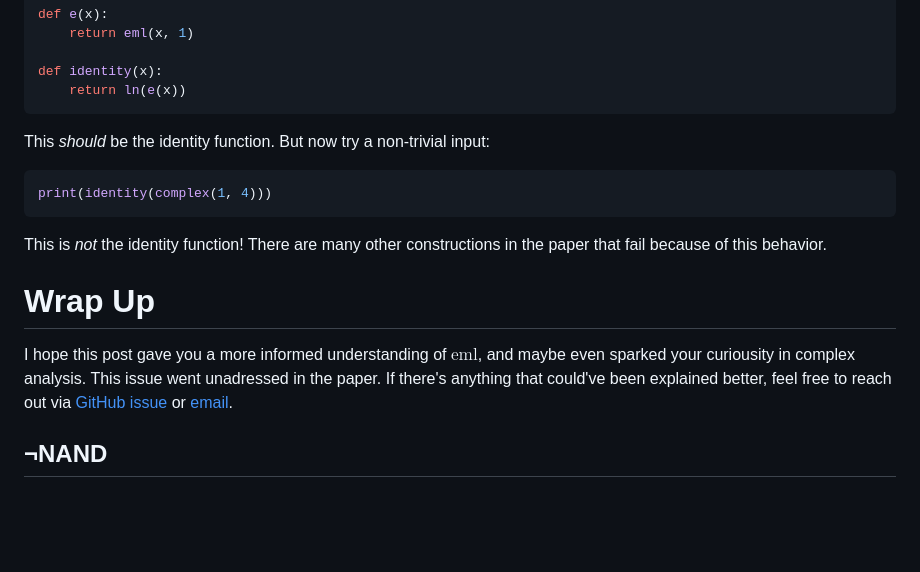
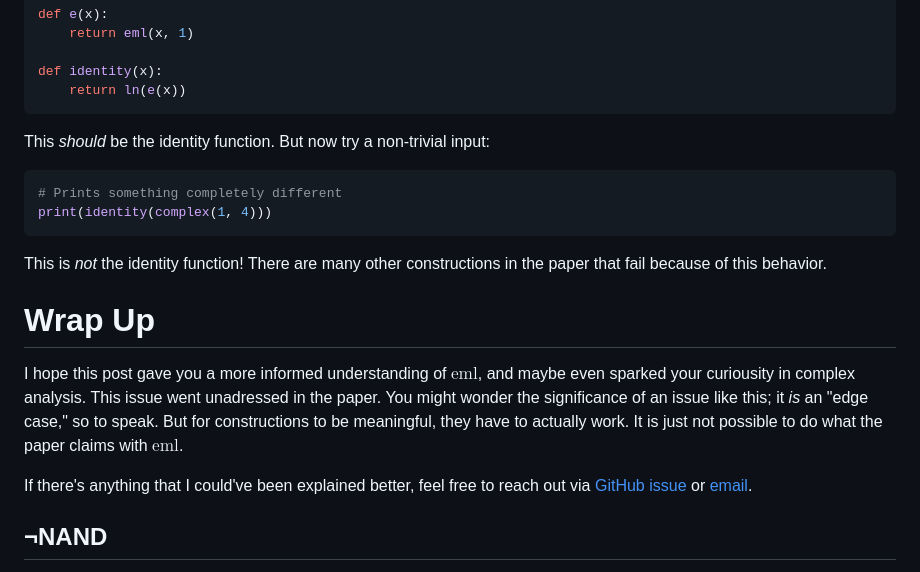
Before and after one commit to dzfrias/website, a Markdown page: src/blog/eml.md, the part around the change. Drawn GitHub-style; blank space fills up the shorter version.

Commit message:
Add section to EML post

````diff
--- a/src/blog/eml.md
+++ b/src/blog/eml.md
@@ -157,6 +157,7 @@ def identity(x):
 This _should_ be the identity function. But now try a non-trivial input:
 
 ```python
+# Prints something completely different
 print(identity(complex(1, 4)))
 ```
 
@@ -167,9 +168,13 @@ paper that fail because of this behavior.
 
 I hope this post gave you a more informed understanding of $\text{eml}$, and
 maybe even sparked your curiousity in complex analysis. This issue went
-unadressed in the paper. If there's anything that could've been explained
-better, feel free to reach out via
-[GitHub issue](https://github.com/dzfrias/website/issues/new) or
+unadressed in the paper. You might wonder the significance of an issue like
+this; it _is_ an "edge case," so to speak. But for constructions to be
+meaningful, they have to actually work. It is just not possible to do what the
+paper claims with $\text{eml}$.
+
+If there's anything that I could've been explained better, feel free to reach
+out via [GitHub issue](https://github.com/dzfrias/website/issues/new) or
 [email](mailto:mail@dzfrias.dev).
 
 ## ¬NAND
````
